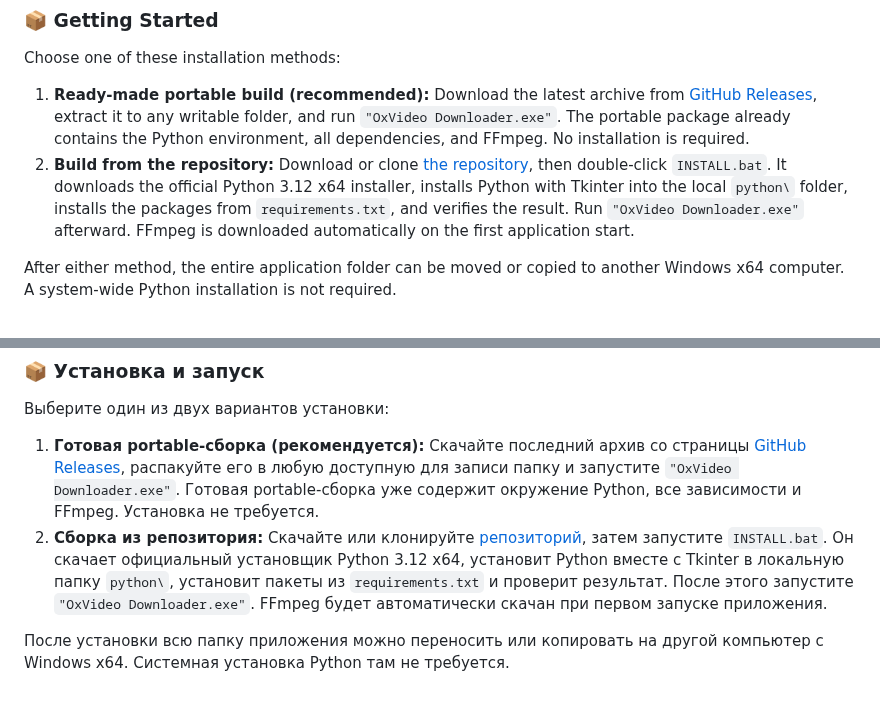
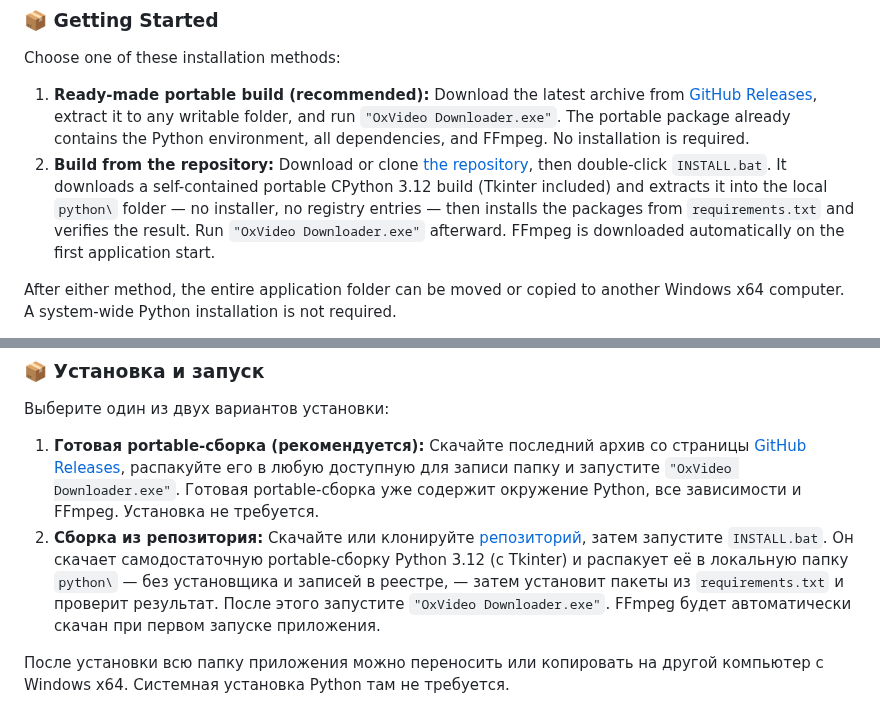
Before and after one commit to orex2121/OxVideoDownloader, a Markdown page: README.md, 2 parts joined by grey strips. GitHub-like rendering.

```diff
--- a/README.md
+++ b/README.md
@@ -59,7 +59,7 @@
 Choose one of these installation methods:
 
 1. **Ready-made portable build (recommended):** Download the latest archive from [GitHub Releases](https://github.com/orex2121/OxVideoDownloader/releases), extract it to any writable folder, and run `"OxVideo Downloader.exe"`. The portable package already contains the Python environment, all dependencies, and FFmpeg. No installation is required.
-2. **Build from the repository:** Download or clone [the repository](https://github.com/orex2121/OxVideoDownloader), then double-click `INSTALL.bat`. It downloads the official Python 3.12 x64 installer, installs Python with Tkinter into the local `python\` folder, installs the packages from `requirements.txt`, and verifies the result. Run `"OxVideo Downloader.exe"` afterward. FFmpeg is downloaded automatically on the first application start.
+2. **Build from the repository:** Download or clone [the repository](https://github.com/orex2121/OxVideoDownloader), then double-click `INSTALL.bat`. It downloads a self-contained portable CPython 3.12 build (Tkinter included) and extracts it into the local `python\` folder — no installer, no registry entries — then installs the packages from `requirements.txt` and verifies the result. Run `"OxVideo Downloader.exe"` afterward. FFmpeg is downloaded automatically on the first application start.
 
 After either method, the entire application folder can be moved or copied to another Windows x64 computer. A system-wide Python installation is not required.
 
@@ -137,7 +137,7 @@ The updater downloads the latest files from the `main` branch of [the GitHub rep
 Выберите один из двух вариантов установки:
 
 1. **Готовая portable-сборка (рекомендуется):** Скачайте последний архив со страницы [GitHub Releases](https://github.com/orex2121/OxVideoDownloader/releases), распакуйте его в любую доступную для записи папку и запустите `"OxVideo Downloader.exe"`. Готовая portable-сборка уже содержит окружение Python, все зависимости и FFmpeg. Установка не требуется.
-2. **Сборка из репозитория:** Скачайте или клонируйте [репозиторий](https://github.com/orex2121/OxVideoDownloader), затем запустите `INSTALL.bat`. Он скачает официальный установщик Python 3.12 x64, установит Python вместе с Tkinter в локальную папку `python\`, установит пакеты из `requirements.txt` и проверит результат. После этого запустите `"OxVideo Downloader.exe"`. FFmpeg будет автоматически скачан при первом запуске приложения.
+2. **Сборка из репозитория:** Скачайте или клонируйте [репозиторий](https://github.com/orex2121/OxVideoDownloader), затем запустите `INSTALL.bat`. Он скачает самодостаточную portable-сборку Python 3.12 (с Tkinter) и распакует её в локальную папку `python\` — без установщика и записей в реестре, — затем установит пакеты из `requirements.txt` и проверит результат. После этого запустите `"OxVideo Downloader.exe"`. FFmpeg будет автоматически скачан при первом запуске приложения.
 
 После установки всю папку приложения можно переносить или копировать на другой компьютер с Windows x64. Системная установка Python там не требуется.
 
```
Also changed, not shown: assets/gear_mask.png (added), 4 other files.
